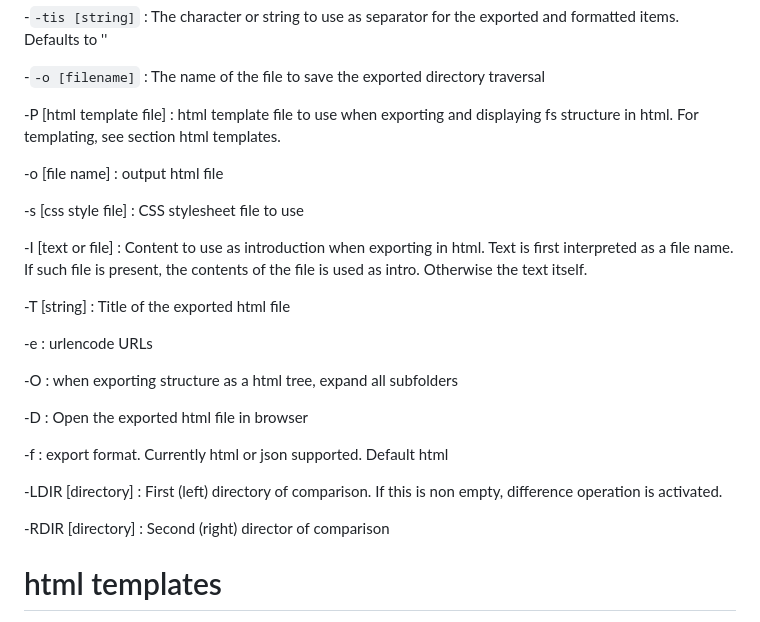
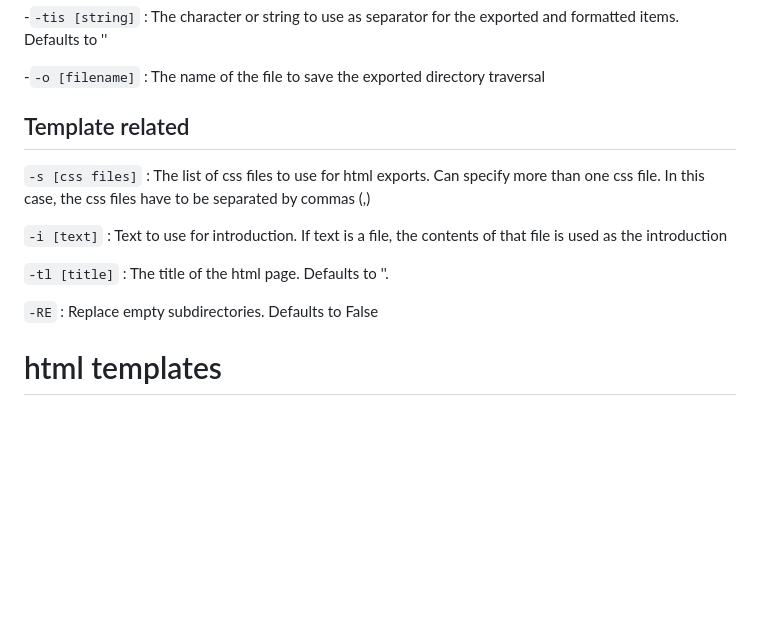
Before and after one commit to deusExMac/dirWalker, a Markdown page: README.md, the part around the change. Rendered like a GitHub page; blank space fills up the shorter version.

````diff
--- a/README.md
+++ b/README.md
@@ -128,27 +128,17 @@ Supported arguments:
 -```-o [filename]``` : The name of the file to save the exported directory traversal
 
 
--P [html template file] : html template file to use when exporting and displaying fs structure in html. For templating, see section html templates.
+## Template related
 
--o [file name] : output html file
+```-s [css files]``` : The list of css files to use for html exports. Can specify more than one css file. In this case, the css files have to be separated by commas (,)
 
--s [css style file] : CSS stylesheet file to use
 
--I [text or file] : Content to use as introduction when exporting in html. Text is first interpreted as a file name. If such file is present, the contents of the file is used as intro. Otherwise the text itself.
+```-i [text]``` : Text to use for introduction. If text is a file, the contents of that file is used as the introduction
 
--T [string] : Title of the exported html file
+```-tl [title]``` : The title of the html page. Defaults to ''.
 
--e : urlencode URLs
+```-RE``` : Replace empty subdirectories. Defaults to False
 
--O : when exporting  structure as a html tree, expand all subfolders
-
--D : Open the exported html file in browser
-
--f : export format. Currently html or json supported. Default html
-
--LDIR [directory] : First (left) directory of comparison. If this is non empty, difference operation is activated.
-
--RDIR [directory] : Second (right) director of comparison
 
 
 # html templates
````
